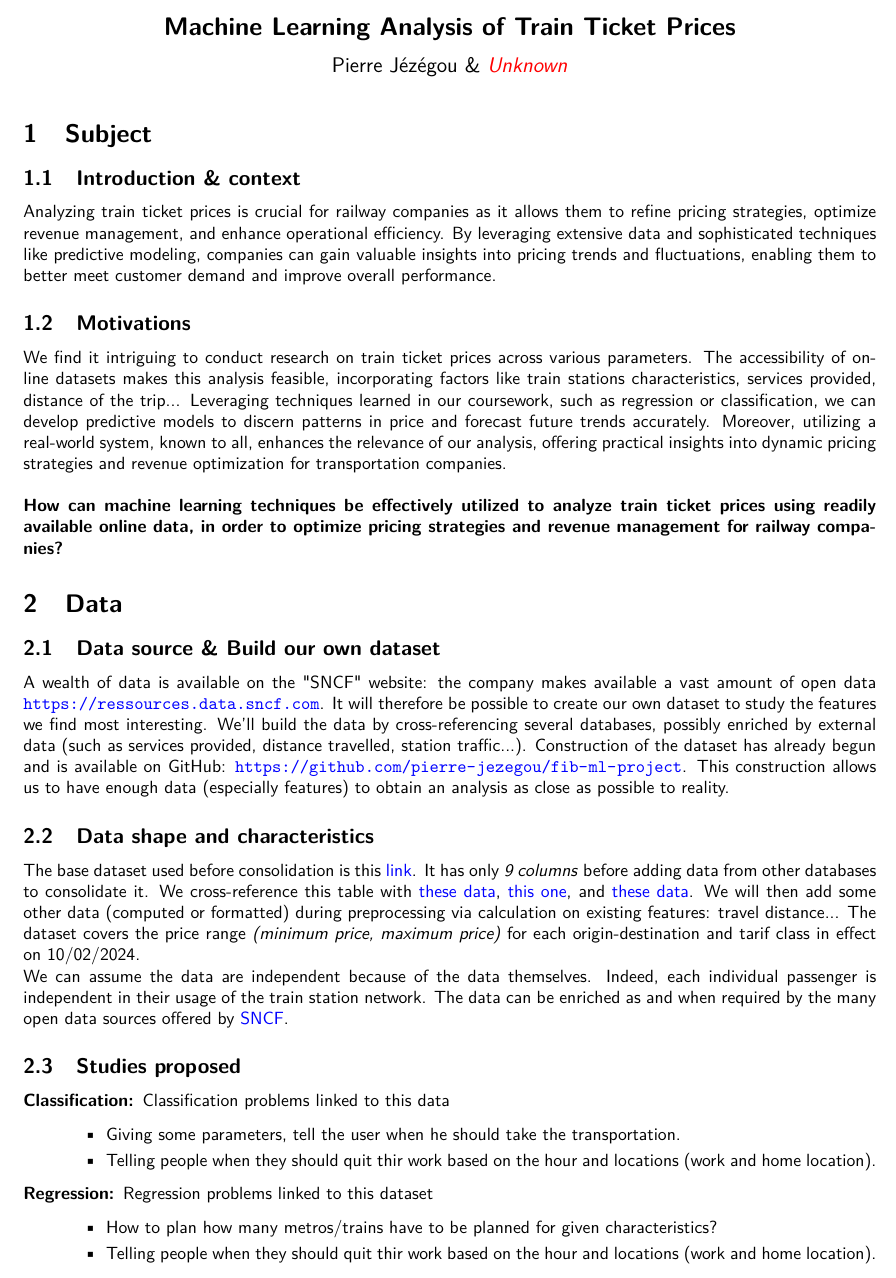
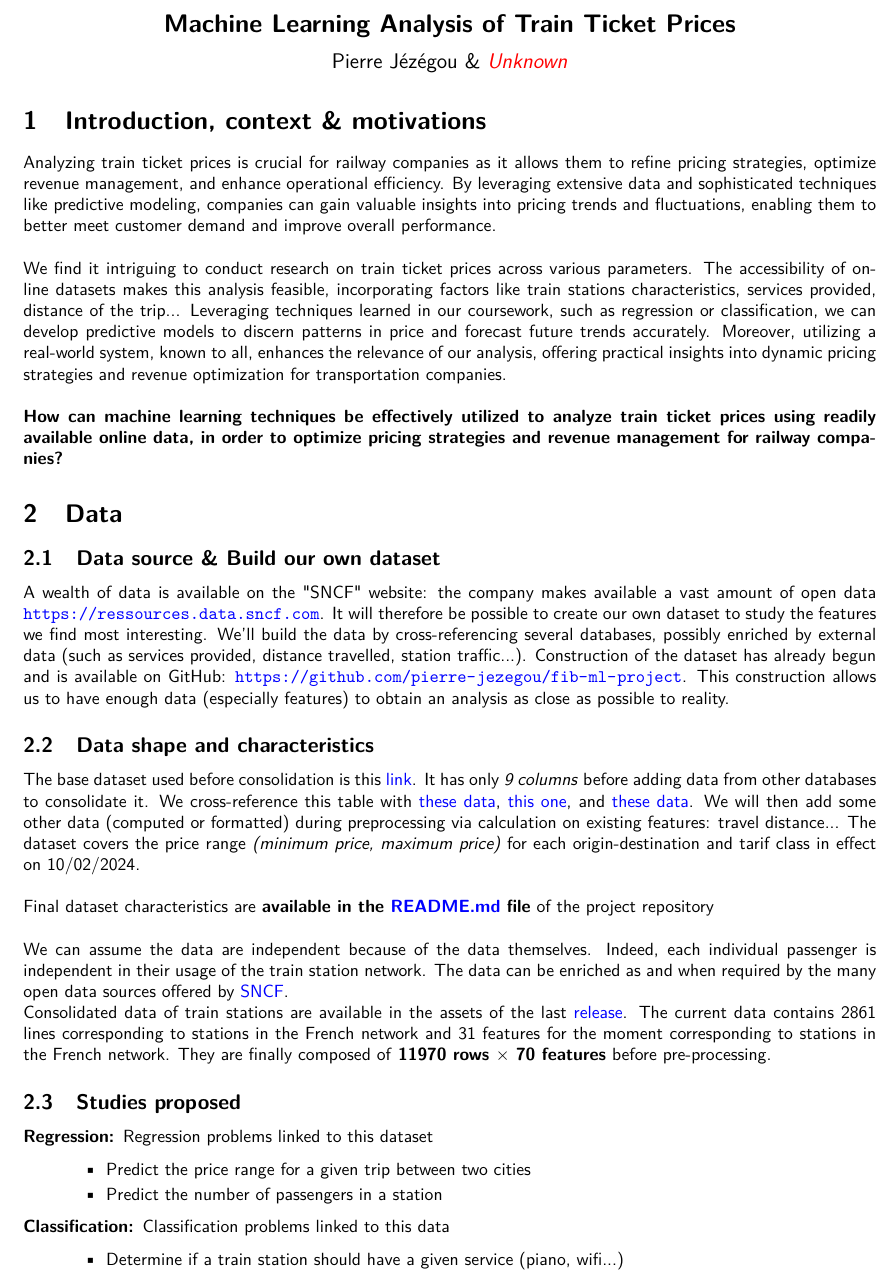
Before and after one commit to pierre-jezegou/fib-ml-project, a LaTeX document (documentation/project_proposal.tex): part of the page, cut so that both start at the same text. Compiled offline with pdfLaTeX.

Commit message:
Restructure and add dataset shape

```diff
--- a/documentation/project_proposal.tex
+++ b/documentation/project_proposal.tex
@@ -43,11 +43,9 @@
 \begin{document}
 \maketitle
 
-\section{Subject}
-\subsection{Introduction \& context}
-Analyzing train ticket prices is crucial for railway companies as it allows them to refine pricing strategies, optimize revenue management, and enhance operational efficiency. By leveraging extensive data and sophisticated techniques like predictive modeling, companies can gain valuable insights into pricing trends and fluctuations, enabling them to better meet customer demand and improve overall performance.
+\section{Introduction, context \& motivations}
+Analyzing train ticket prices is crucial for railway companies as it allows them to refine pricing strategies, optimize revenue management, and enhance operational efficiency. By leveraging extensive data and sophisticated techniques like predictive modeling, companies can gain valuable insights into pricing trends and fluctuations, enabling them to better meet customer demand and improve overall performance.\\
 
-\subsection{Motivations}
 We find it intriguing to conduct research on train ticket prices across various parameters. The accessibility of online datasets makes this analysis feasible, incorporating factors like train stations characteristics, services provided, distance of the trip... Leveraging techniques learned in our coursework, such as regression or classification, we can develop predictive models to discern patterns in price and forecast future trends accurately. Moreover, utilizing a real-world system, known to all, enhances the relevance of our analysis, offering practical insights into dynamic pricing strategies and revenue optimization for transportation companies.\\
 
 \textbf{How can machine learning techniques be effectively utilized to analyze train ticket prices using readily available online data, in order to optimize pricing strategies and revenue management for railway companies?}
@@ -58,21 +56,24 @@ A wealth of data is available on the "SNCF" website: the company makes available
 Construction of the dataset has already begun and is available on GitHub: \url{https://github.com/pierre-jezegou/fib-ml-project}.  This construction allows us to have enough data (especially features) to obtain an analysis as close as possible to reality.
 
 \subsection{Data shape and characteristics}
-The base dataset used before consolidation is this \href{https://ressources.data.sncf.com/explore/dataset/tarifs-tgv-inoui-ouigo/information/}{link}. It has only \textit{9 columns} before adding data from other databases to consolidate it. We cross-reference this table with \href{https://ressources.data.sncf.com/explore/dataset/gares-pianos/information/}{these data}, \href{https://ressources.data.sncf.com/explore/dataset/gares-equipees-du-wifi/information/}{this one}, and \href{https://ressources.data.sncf.com/explore/dataset/frequentation-gares/information/}{these data}. We will then add some other data (computed or formatted) during preprocessing via calculation on existing features: travel distance... The dataset covers the price range \textit{(minimum price, maximum price)} for each origin-destination and tarif class in effect on 10/02/2024.
+The base dataset used before consolidation is this \href{https://ressources.data.sncf.com/explore/dataset/tarifs-tgv-inoui-ouigo/information/}{link}. It has only \textit{9 columns} before adding data from other databases to consolidate it. We cross-reference this table with \href{https://ressources.data.sncf.com/explore/dataset/gares-pianos/information/}{these data}, \href{https://ressources.data.sncf.com/explore/dataset/gares-equipees-du-wifi/information/}{this one}, and \href{https://ressources.data.sncf.com/explore/dataset/frequentation-gares/information/}{these data}. We will then add some other data (computed or formatted) during preprocessing via calculation on existing features: travel distance... The dataset covers the price range \textit{(minimum price, maximum price)} for each origin-destination and tarif class in effect on 10/02/2024.\\
 
-We can assume the data are independent because of the data themselves. Indeed, each individual passenger is independent in their usage of the train station network. The data can be enriched as and when required by the many open data sources offered by \href{https://ressources.data.sncf.com/explore/?sort=modified}{SNCF}.
+Final dataset characteristics are \textbf{available in the \href{https://github.com/pierre-jezegou/fib-ml-project/blob/main/README.md}{README.md} file} of the project repository\\
+
+We can assume the data are independent because of the data themselves. Indeed, each individual passenger is independent in their usage of the train station network. The data can be enriched as and when required by the many open data sources offered by \href{https://ressources.data.sncf.com/}{SNCF}.
+
+Consolidated data of train stations are available in the assets of the last \href{https://github.com/pierre-jezegou/fib-ml-project/releases/}{release}. The current data contains 2861 lines corresponding to stations in the French network and 31 features for the moment corresponding to stations in the French network. They are finally composed of \textbf{11970 rows $\mathbf\times$ 70 features} before pre-processing.
 
 \subsection{Studies proposed}
 \begin{description}
-    \item[Classification:] Classification problems linked to this data
-            \begin{itemize}
-                \item Giving some parameters, tell the user when he should take the transportation.
-                \item Telling people when they should quit thir work based on the hour and locations (work and home location).
-            \end{itemize}
     \item[Regression:] Regression problems linked to this dataset
         \begin{itemize}
-            \item How to plan how many metros/trains have to be planned for given characteristics?
-            \item Telling people when they should quit thir work based on the hour and locations (work and home location).
+            \item Predict the price range for a given trip between two cities
+            \item Predict the number of passengers in a station
+        \end{itemize}
+    \item[Classification:] Classification problems linked to this data
+        \begin{itemize}
+            \item Determine if a train station should have a given service (piano, wifi...)
         \end{itemize}
 \end{description}
 
```
